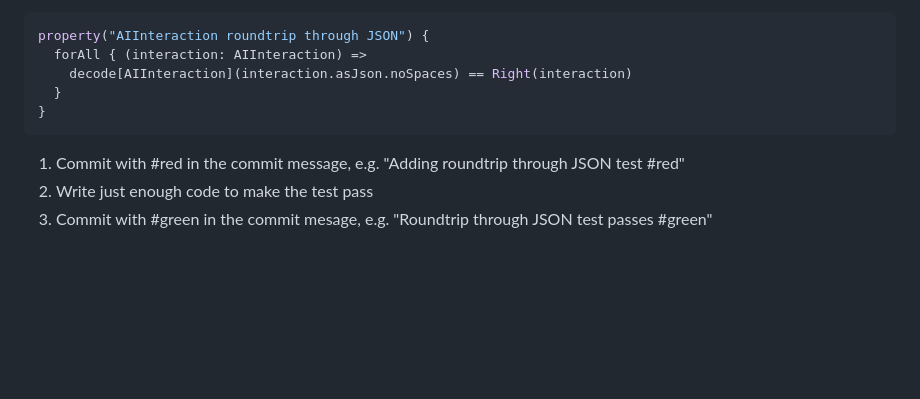
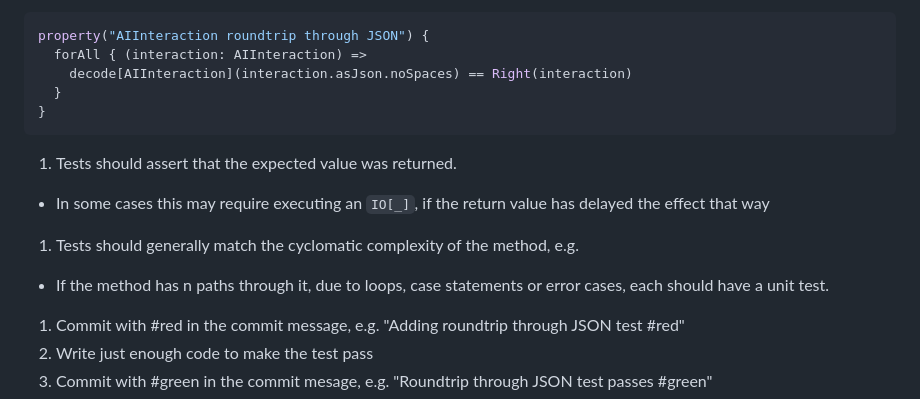
Before and after one commit to bjhartin/copilot-ai-scala-demo, a Markdown page: .github/.copilot-instructions.md, the part around the change. Rendered like a GitHub page; blank space fills up the shorter version.

Commit message:
Update testing and commit message instructions

````diff
--- a/.github/.copilot-instructions.md
+++ b/.github/.copilot-instructions.md
@@ -29,6 +29,10 @@ You are a senior Scala developer with deep expertise in pure functional programm
     }
   }
    ```
+1. Tests should assert that the expected value was returned.
+  - In some cases this may require executing an `IO[_]`, if the return value has delayed the effect that way
+1. Tests should generally match the cyclomatic complexity of the method, e.g.
+  - If the method has n paths through it, due to loops, case statements or error cases, each should have a unit test.
 1. Commit with #red in the commit message, e.g. "Adding roundtrip through JSON test #red"
 1. Write just enough code to make the test pass
 1. Commit with #green in the commit mesage, e.g. "Roundtrip through JSON test passes #green"
````
